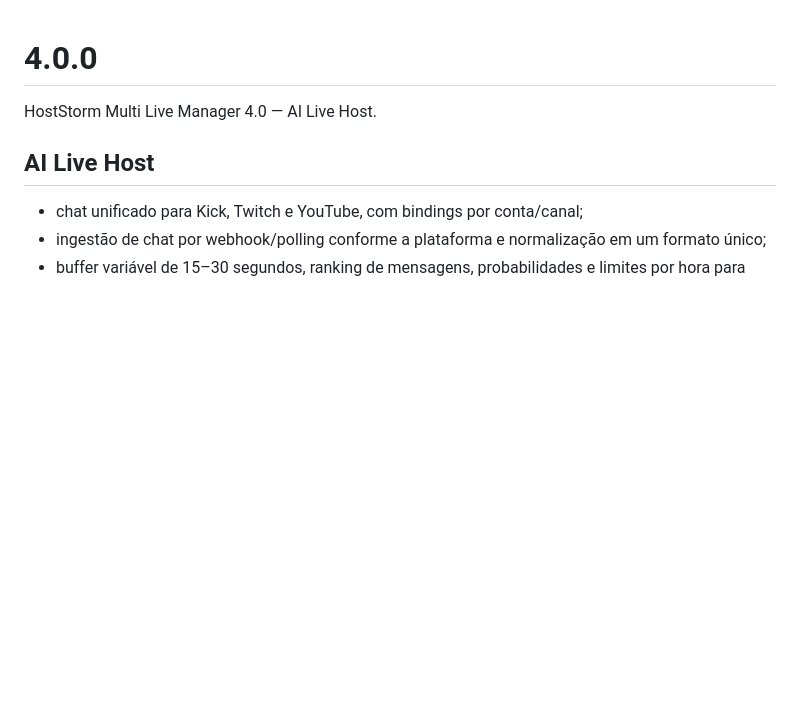
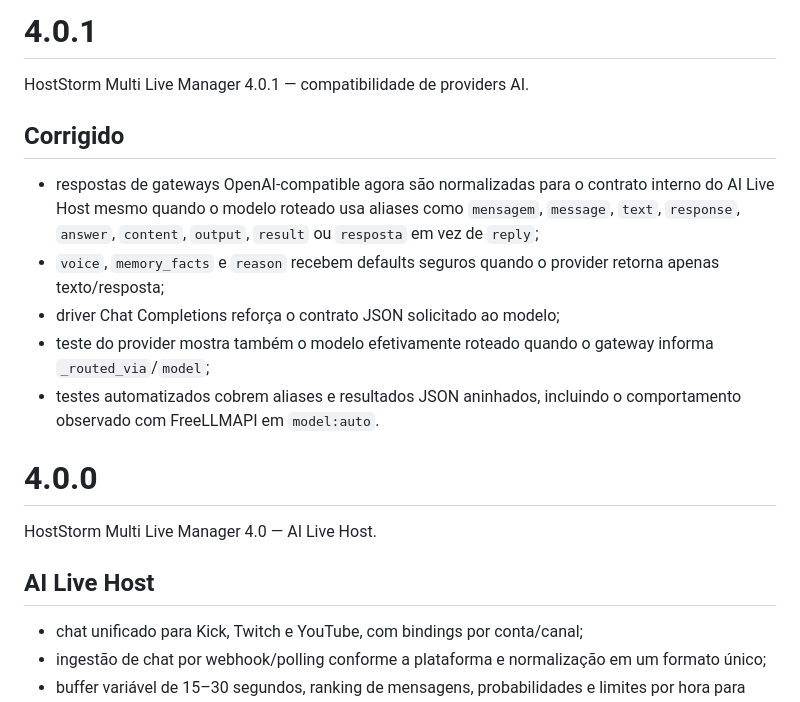
Before and after one commit to danilostorm/hoststorm-lofi-suite, a Markdown page: CHANGELOG.md, the part around the change. Rendered like a GitHub page; blank space fills up the shorter version.

Commit message:
docs: add 4.0.1 provider compatibility notes

```diff
--- a/CHANGELOG.md
+++ b/CHANGELOG.md
@@ -1,3 +1,14 @@
+# 4.0.1
+
+HostStorm Multi Live Manager 4.0.1 — compatibilidade de providers AI.
+
+## Corrigido
+- respostas de gateways OpenAI-compatible agora são normalizadas para o contrato interno do AI Live Host mesmo quando o modelo roteado usa aliases como `mensagem`, `message`, `text`, `response`, `answer`, `content`, `output`, `result` ou `resposta` em vez de `reply`;
+- `voice`, `memory_facts` e `reason` recebem defaults seguros quando o provider retorna apenas texto/resposta;
+- driver Chat Completions reforça o contrato JSON solicitado ao modelo;
+- teste do provider mostra também o modelo efetivamente roteado quando o gateway informa `_routed_via`/`model`;
+- testes automatizados cobrem aliases e resultados JSON aninhados, incluindo o comportamento observado com FreeLLMAPI em `model:auto`.
+
 # 4.0.0
 
 HostStorm Multi Live Manager 4.0 — AI Live Host.
```
